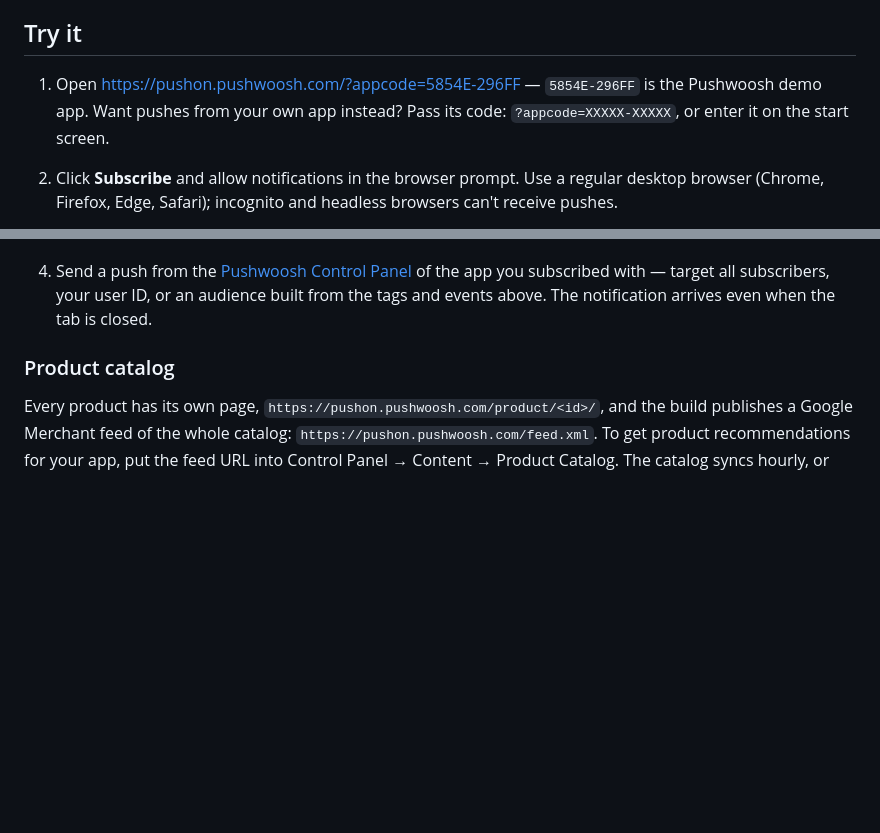
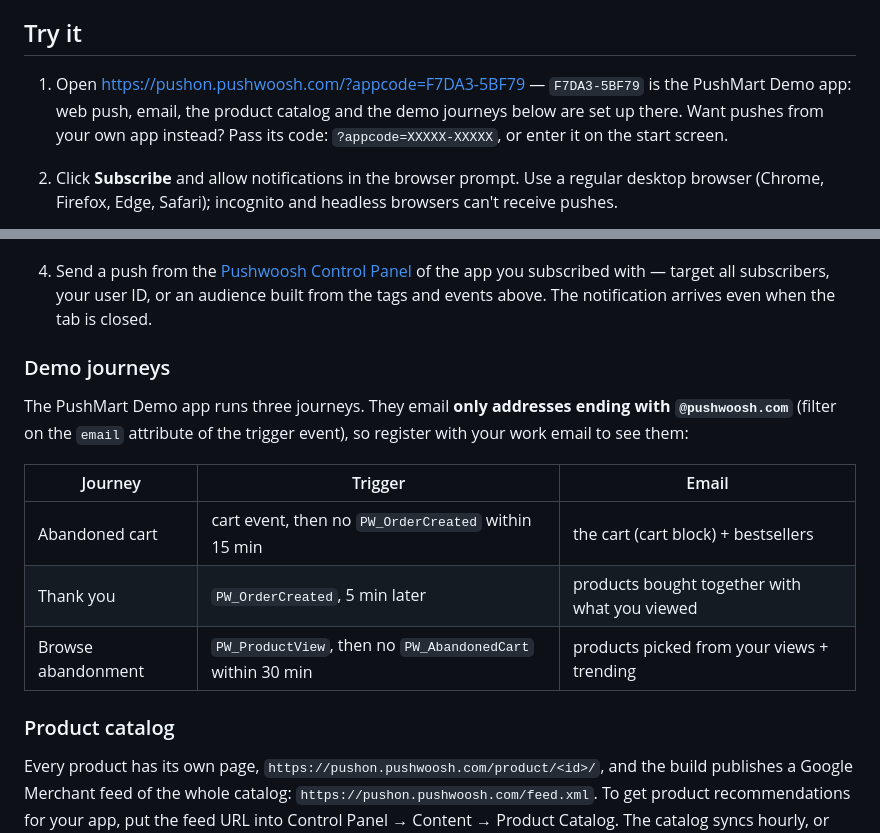
Before and after one commit to Pushwoosh/push-mart-web, a Markdown page: README.md, 2 parts joined by grey strips. Drawn GitHub-style; blank space fills up the shorter version.

Commit message:
docs: point the demo at the PushMart Demo app and list its journeys

```diff
--- a/README.md
+++ b/README.md
@@ -6,7 +6,8 @@ A demo web shop that shows the [Pushwoosh Web SDK](https://docs.pushwoosh.com/de
 
 ## Try it
 
-1. Open https://pushon.pushwoosh.com/?appcode=5854E-296FF — `5854E-296FF` is the Pushwoosh demo app.
+1. Open https://pushon.pushwoosh.com/?appcode=F7DA3-5BF79 — `F7DA3-5BF79` is the PushMart Demo app: web push, email, the
+   product catalog and the demo journeys below are set up there.
    Want pushes from your own app instead? Pass its code: `?appcode=XXXXX-XXXXX`, or enter it on the start screen.
 2. Click **Subscribe** and allow notifications in the browser prompt. Use a regular desktop browser (Chrome, Firefox, Edge, Safari); incognito and headless browsers can't receive pushes.
 3. Play with the shop — the SDK reports what you do. Event names and attributes are the ones the
@@ -28,6 +29,17 @@ A demo web shop that shows the [Pushwoosh Web SDK](https://docs.pushwoosh.com/de
    backend to run a timer. `orderUrl` restores the cart in any browser.
 
 4. Send a push from the [Pushwoosh Control Panel](https://app.pushwoosh.com) of the app you subscribed with — target all subscribers, your user ID, or an audience built from the tags and events above. The notification arrives even when the tab is closed.
+
+### Demo journeys
+
+The PushMart Demo app runs three journeys. They email **only addresses ending with `@pushwoosh.com`**
+(filter on the `email` attribute of the trigger event), so register with your work email to see them:
+
+| Journey | Trigger | Email |
+|---|---|---|
+| Abandoned cart | cart event, then no `PW_OrderCreated` within 15 min | the cart (cart block) + bestsellers |
+| Thank you | `PW_OrderCreated`, 5 min later | products bought together with what you viewed |
+| Browse abandonment | `PW_ProductView`, then no `PW_AbandonedCart` within 30 min | products picked from your views + trending |
 
 ### Product catalog
 
```
